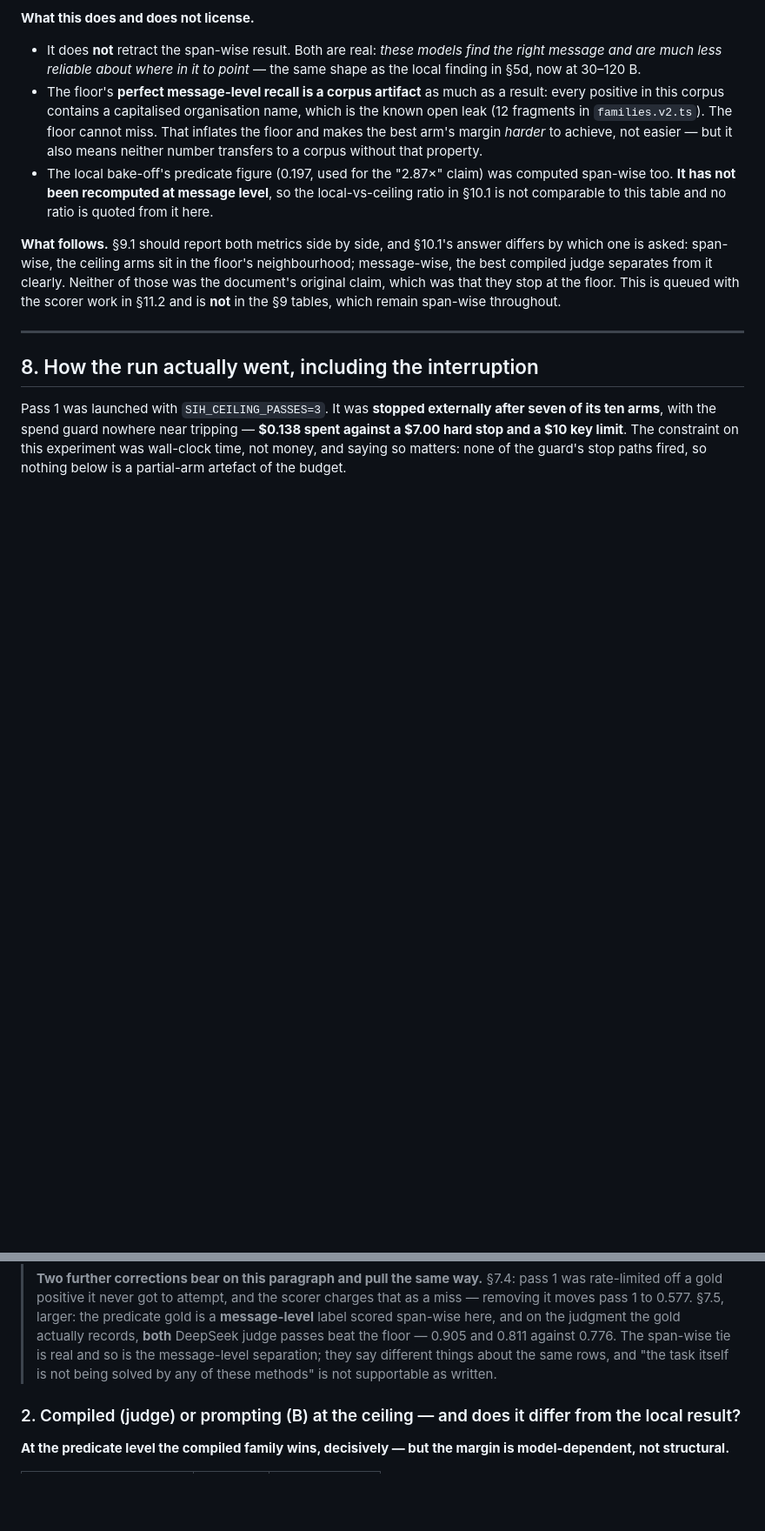
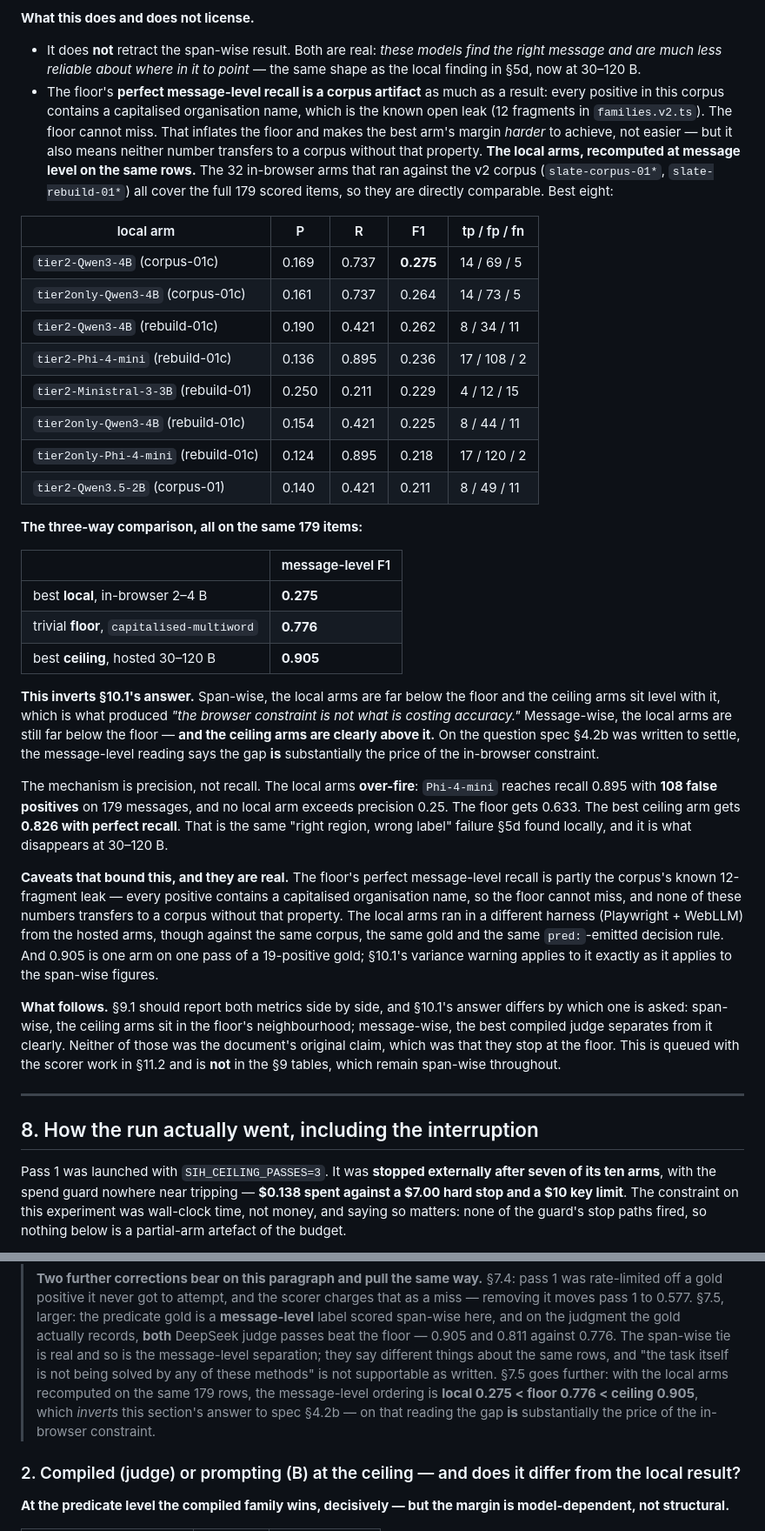
Before and after one commit to orkancelikhisar/ai-dlpp, a Markdown page: docs/research/2026-09-07-ceiling-arm.md, 2 parts joined by grey strips. Shown at 87% size. Drawn GitHub-style; blank space fills up the shorter version.

Commit message:
docs(record): recompute the local arms at message level -- the ordering inverts Sec 10.1's answer
Completes Sec 7.5. The 32 in-browser arms that ran against the v2 corpus
(slate-corpus-01*, slate-rebuild-01*) all cover the full 179 scored items, so
they are directly comparable to the hosted arms on the same gold and the same
pred:-emitted decision rule.

On the same 179 rows, message-level F1:

  best local, in-browser 2-4B     0.275
  trivial floor, capitalised      0.776
  best ceiling, hosted 30-120B    0.905

Span-wise the local arms are far below the floor and the ceiling arms sit level
with it, which is what produced "the browser constraint is not what is costing
accuracy." Message-wise the local arms are still far below the floor AND the
ceiling arms are clearly above it -- so on the question spec 4.2b was written to
settle, the message-level reading says the gap IS substantially the price of the
in-browser constraint. The two metrics answer 4.2b oppositely from the same rows,
and that is now the open question rather than a settled conclusion.

The mechanism is precision, not recall. Local arms over-fire: Phi-4-mini reaches
recall 0.895 with 108 false positives on 179 messages, and no local arm exceeds
precision 0.25. The floor gets 0.633; the best ceiling arm gets 0.826 with
perfect recall. That is Sec 5d's "right region, wrong label", and it is what
disappears at 30-120B.

Bounded honestly: the floor's perfect message-level recall is partly the corpus's
known 12-fragment leak, so no number here transfers to a corpus without that
property; the local arms ran in a different harness (Playwright + WebLLM); and
0.905 is one arm on one pass of a 19-positive gold, so Sec 10.1's variance
warning applies to it too.

Co-Authored-By: Claude Opus 5 <noreply@anthropic.com>

```diff
--- a/docs/research/2026-09-07-ceiling-arm.md
+++ b/docs/research/2026-09-07-ceiling-arm.md
@@ -464,9 +464,47 @@ nine entity classes and rarely names the predicate at all.
   (12 fragments in `families.v2.ts`). The floor cannot miss. That inflates the floor and makes the
   best arm's margin *harder* to achieve, not easier — but it also means neither number transfers to
   a corpus without that property.
-- The local bake-off's predicate figure (0.197, used for the "2.87×" claim) was computed span-wise
-  too. **It has not been recomputed at message level**, so the local-vs-ceiling ratio in §10.1 is
-  not comparable to this table and no ratio is quoted from it here.
+**The local arms, recomputed at message level on the same rows.** The 32 in-browser arms that ran
+against the v2 corpus (`slate-corpus-01*`, `slate-rebuild-01*`) all cover the full 179 scored items,
+so they are directly comparable. Best eight:
+
+| local arm | P | R | F1 | tp / fp / fn |
+|---|---|---|---|---|
+| `tier2-Qwen3-4B` (corpus-01c) | 0.169 | 0.737 | **0.275** | 14 / 69 / 5 |
+| `tier2only-Qwen3-4B` (corpus-01c) | 0.161 | 0.737 | 0.264 | 14 / 73 / 5 |
+| `tier2-Qwen3-4B` (rebuild-01c) | 0.190 | 0.421 | 0.262 | 8 / 34 / 11 |
+| `tier2-Phi-4-mini` (rebuild-01c) | 0.136 | 0.895 | 0.236 | 17 / 108 / 2 |
+| `tier2-Ministral-3-3B` (rebuild-01) | 0.250 | 0.211 | 0.229 | 4 / 12 / 15 |
+| `tier2only-Qwen3-4B` (rebuild-01c) | 0.154 | 0.421 | 0.225 | 8 / 44 / 11 |
+| `tier2only-Phi-4-mini` (rebuild-01c) | 0.124 | 0.895 | 0.218 | 17 / 120 / 2 |
+| `tier2-Qwen3.5-2B` (corpus-01) | 0.140 | 0.421 | 0.211 | 8 / 49 / 11 |
+
+**The three-way comparison, all on the same 179 items:**
+
+| | message-level F1 |
+|---|---|
+| best **local**, in-browser 2–4 B | **0.275** |
+| trivial **floor**, `capitalised-multiword` | **0.776** |
+| best **ceiling**, hosted 30–120 B | **0.905** |
+
+**This inverts §10.1's answer.** Span-wise, the local arms are far below the floor and the ceiling
+arms sit level with it, which is what produced *"the browser constraint is not what is costing
+accuracy."* Message-wise, the local arms are still far below the floor — **and the ceiling arms are
+clearly above it.** On the question spec §4.2b was written to settle, the message-level reading says
+the gap **is** substantially the price of the in-browser constraint.
+
+The mechanism is precision, not recall. The local arms **over-fire**: `Phi-4-mini` reaches recall
+0.895 with **108 false positives** on 179 messages, and no local arm exceeds precision 0.25. The
+floor gets 0.633. The best ceiling arm gets **0.826 with perfect recall**. That is the same "right
+region, wrong label" failure §5d found locally, and it is what disappears at 30–120 B.
+
+**Caveats that bound this, and they are real.** The floor's perfect message-level recall is partly
+the corpus's known 12-fragment leak — every positive contains a capitalised organisation name, so
+the floor cannot miss, and none of these numbers transfers to a corpus without that property. The
+local arms ran in a different harness (Playwright + WebLLM) from the hosted arms, though against the
+same corpus, the same gold and the same `pred:`-emitted decision rule. And 0.905 is one arm on one
+pass of a 19-positive gold; §10.1's variance warning applies to it exactly as it applies to the
+span-wise figures.
 
 **What follows.** §9.1 should report both metrics side by side, and §10.1's answer differs by which
 one is asked: span-wise, the ceiling arms sit in the floor's neighbourhood; message-wise, the best
@@ -707,7 +745,10 @@ solved decisively by any of these methods.
 > scored span-wise here, and on the judgment the gold actually records, **both** DeepSeek judge
 > passes beat the floor — 0.905 and 0.811 against 0.776. The span-wise tie is real and so is the
 > message-level separation; they say different things about the same rows, and "the task itself is
-> not being solved by any of these methods" is not supportable as written.
+> not being solved by any of these methods" is not supportable as written. §7.5 goes further: with
+> the local arms recomputed on the same 179 rows, the message-level ordering is **local 0.275 <
+> floor 0.776 < ceiling 0.905**, which *inverts* this section's answer to spec §4.2b — on that
+> reading the gap **is** substantially the price of the in-browser constraint.
 
 ### 2. Compiled (judge) or prompting (B) at the ceiling — and does it differ from the local result?
 
```
Also changed, not shown: docs/research/2026-09-02-tier2-experiment-record.md (+14 -2 lines).
